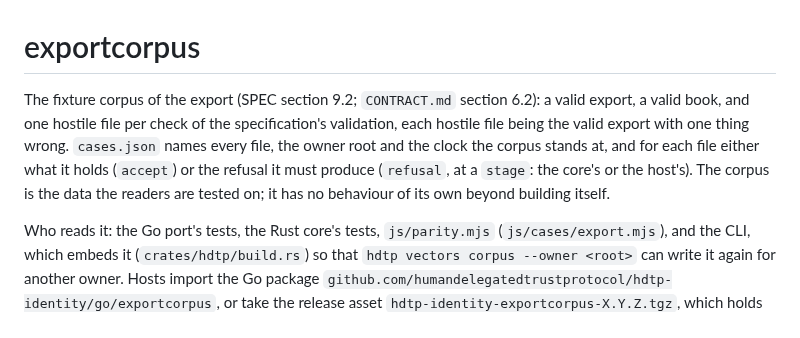
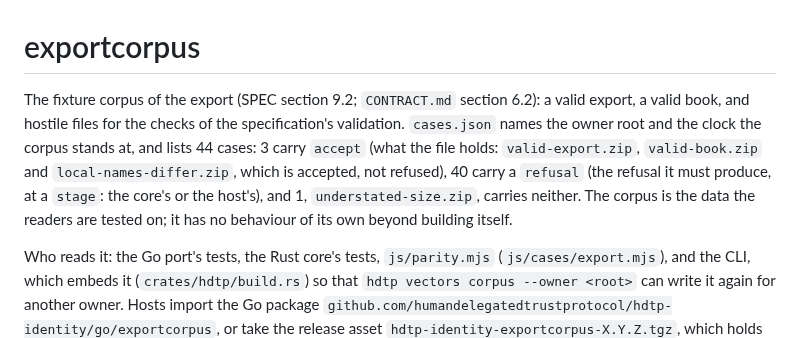
Before and after one commit to humandelegatedtrustprotocol/hdtp-identity, a Markdown page: go/exportcorpus/README.md, the part around the change. Rendered like a GitHub page.

```diff
--- a/go/exportcorpus/README.md
+++ b/go/exportcorpus/README.md
@@ -1,10 +1,11 @@
 # exportcorpus
 
 The fixture corpus of the export (SPEC section 9.2; `CONTRACT.md` section 6.2): a valid export, a valid
-book, and one hostile file per check of the specification's validation, each hostile file being the
-valid export with one thing wrong. `cases.json` names every file, the owner root and the clock the
-corpus stands at, and for each file either what it holds (`accept`) or the refusal it must produce
-(`refusal`, at a `stage`: the core's or the host's). The corpus is the data the readers are tested
+book, and hostile files for the checks of the specification's validation. `cases.json` names the
+owner root and the clock the corpus stands at, and lists 44 cases: 3 carry `accept` (what the file
+holds: `valid-export.zip`, `valid-book.zip` and `local-names-differ.zip`, which is accepted, not
+refused), 40 carry a `refusal` (the refusal it must produce, at a `stage`: the core's or the
+host's), and 1, `understated-size.zip`, carries neither. The corpus is the data the readers are tested
 on; it has no behaviour of its own beyond building itself.
 
 Who reads it: the Go port's tests, the Rust core's tests, `js/parity.mjs` (`js/cases/export.mjs`),
```
Also changed, not shown: crates/README.md (+3 -2 lines), crates/hdtp/README.md (+2 -2 lines).
